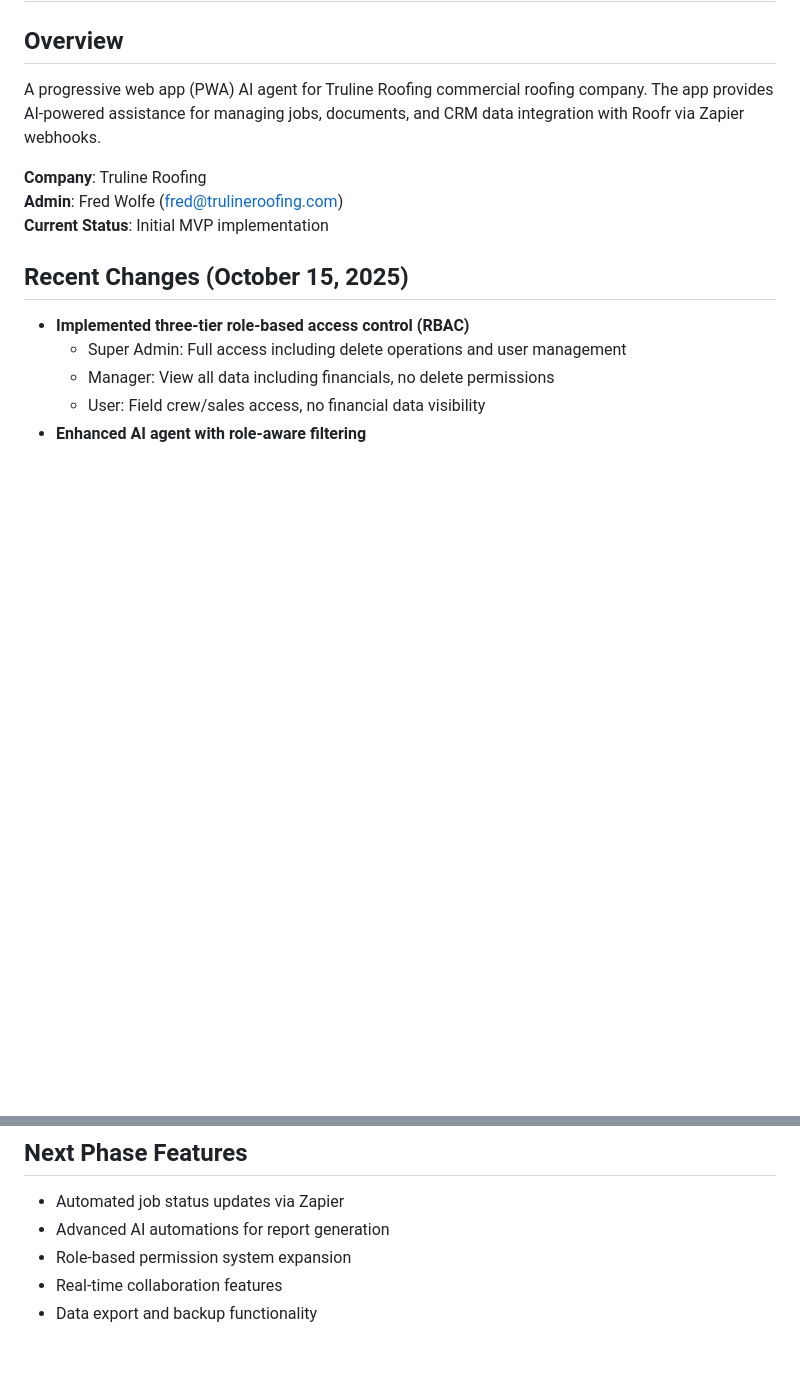
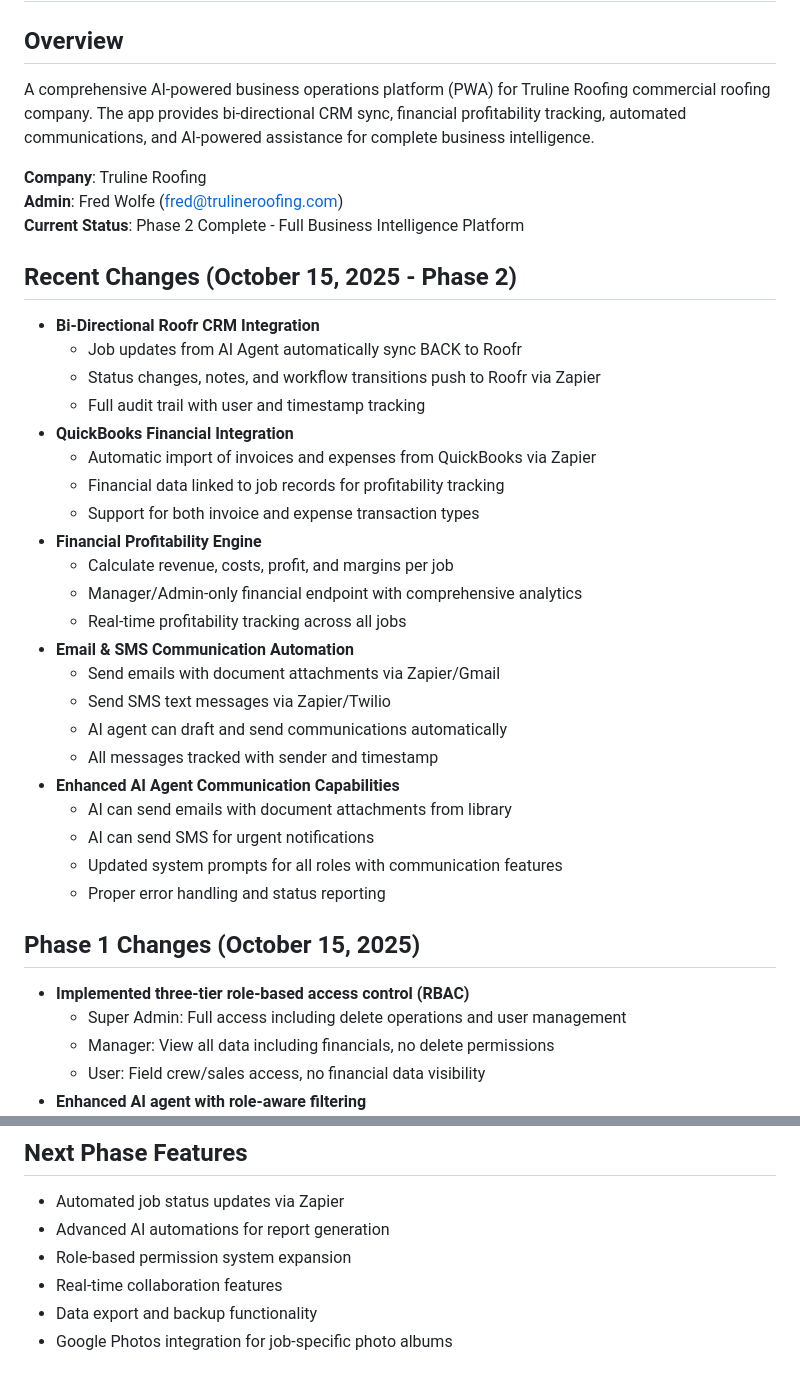
Before and after one commit to DerfEflow/TruAgent, a Markdown page: replit.md, 2 parts joined by grey strips. Rendered like a GitHub page; blank space fills up the shorter version.

```diff
--- a/replit.md
+++ b/replit.md
@@ -1,13 +1,37 @@
 # Truline Roofing AI Agent PWA
 
 ## Overview
-A progressive web app (PWA) AI agent for Truline Roofing commercial roofing company. The app provides AI-powered assistance for managing jobs, documents, and CRM data integration with Roofr via Zapier webhooks.
+A comprehensive AI-powered business operations platform (PWA) for Truline Roofing commercial roofing company. The app provides bi-directional CRM sync, financial profitability tracking, automated communications, and AI-powered assistance for complete business intelligence.
 
 **Company**: Truline Roofing
 **Admin**: Fred Wolfe (fred@trulineroofing.com)
-**Current Status**: Initial MVP implementation
+**Current Status**: Phase 2 Complete - Full Business Intelligence Platform
 
-## Recent Changes (October 15, 2025)
+## Recent Changes (October 15, 2025 - Phase 2)
+- **Bi-Directional Roofr CRM Integration**
+  - Job updates from AI Agent automatically sync BACK to Roofr
+  - Status changes, notes, and workflow transitions push to Roofr via Zapier
+  - Full audit trail with user and timestamp tracking
+- **QuickBooks Financial Integration**
+  - Automatic import of invoices and expenses from QuickBooks via Zapier
+  - Financial data linked to job records for profitability tracking
+  - Support for both invoice and expense transaction types
+- **Financial Profitability Engine**
+  - Calculate revenue, costs, profit, and margins per job
+  - Manager/Admin-only financial endpoint with comprehensive analytics
+  - Real-time profitability tracking across all jobs
+- **Email & SMS Communication Automation**
+  - Send emails with document attachments via Zapier/Gmail
+  - Send SMS text messages via Zapier/Twilio
+  - AI agent can draft and send communications automatically
+  - All messages tracked with sender and timestamp
+- **Enhanced AI Agent Communication Capabilities**
+  - AI can send emails with document attachments from library
+  - AI can send SMS for urgent notifications
+  - Updated system prompts for all roles with communication features
+  - Proper error handling and status reporting
+
+## Phase 1 Changes (October 15, 2025)
 - **Implemented three-tier role-based access control (RBAC)**
   - Super Admin: Full access including delete operations and user management
   - Manager: View all data including financials, no delete permissions
@@ -113,3 +164,4 @@ A progressive web app (PWA) AI agent for Truline Roofing commercial roofing comp
 - Role-based permission system expansion
 - Real-time collaboration features
 - Data export and backup functionality
+- Google Photos integration for job-specific photo albums
```
Also changed, not shown: other parts of replit.md (+39 -12 lines), INTEGRATION_GUIDE.md (added, +462 -0 lines).
